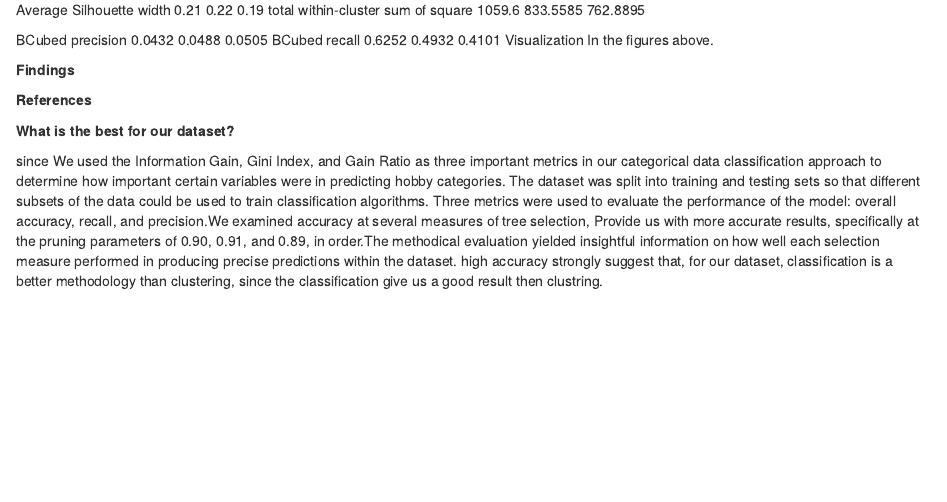
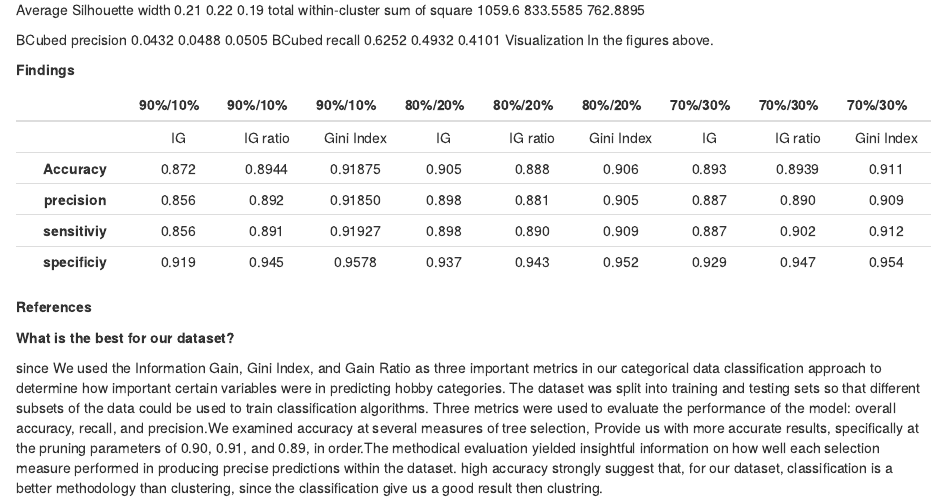
Before and after one commit to ProjectIT326/Kids.Hoppy, an R Markdown document (DMNRnotebook.Rmd): the page in a window 1100 px wide, from 15680 px down. Rendered offline with R 4.5, knitr and Pandoc, with nearby package versions; some code elsewhere in the file could not run offline.

Commit message:
Update DMNRnotebook.Rmd

```diff
--- a/DMNRnotebook.Rmd
+++ b/DMNRnotebook.Rmd
@@ -2320,6 +2320,14 @@ Visualization	In the figures above.
 
 **Findings**
 
+|                | 90%/10% | 90%/10%  |  90%/10%   | 80%/20% | 80%/20%  |  80%/20%   | 70%/30% | 70%/30%  |  70%/30%   |
+|:--------:|:------:|:------:|:------:|:------:|:------:|:------:|:------:|:------:|:------:|
+|                |   IG    | IG ratio | Gini Index |   IG    | IG ratio | Gini Index |   IG    | IG ratio | Gini Index |
+|  **Accuracy**  |  0.872  |  0.8944  |  0.91875   |  0.905  |  0.888   |   0.906    |  0.893  |  0.8939  |   0.911    |
+| **precision**  |  0.856  |  0.892   |  0.91850   |  0.898  |  0.881   |   0.905    |  0.887  |  0.890   |   0.909    |
+| **sensitiviy** |  0.856  |  0.891   |  0.91927   |  0.898  |  0.890   |   0.909    |  0.887  |  0.902   |   0.912    |
+| **specificiy** |  0.919  |  0.945   |   0.9578   |  0.937  |  0.943   |   0.952    |  0.929  |  0.947   |   0.954    |
+
 **References**
 
 
```
